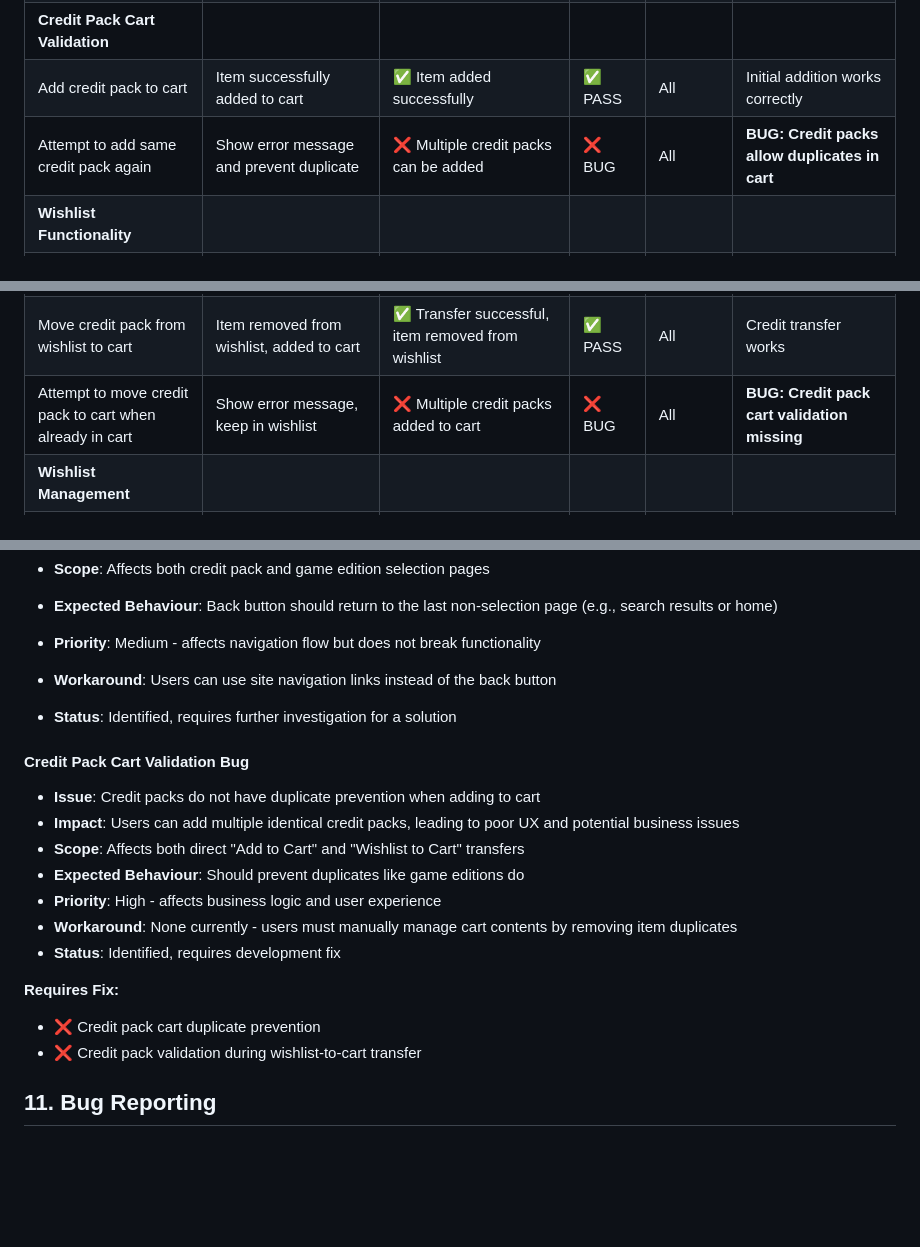
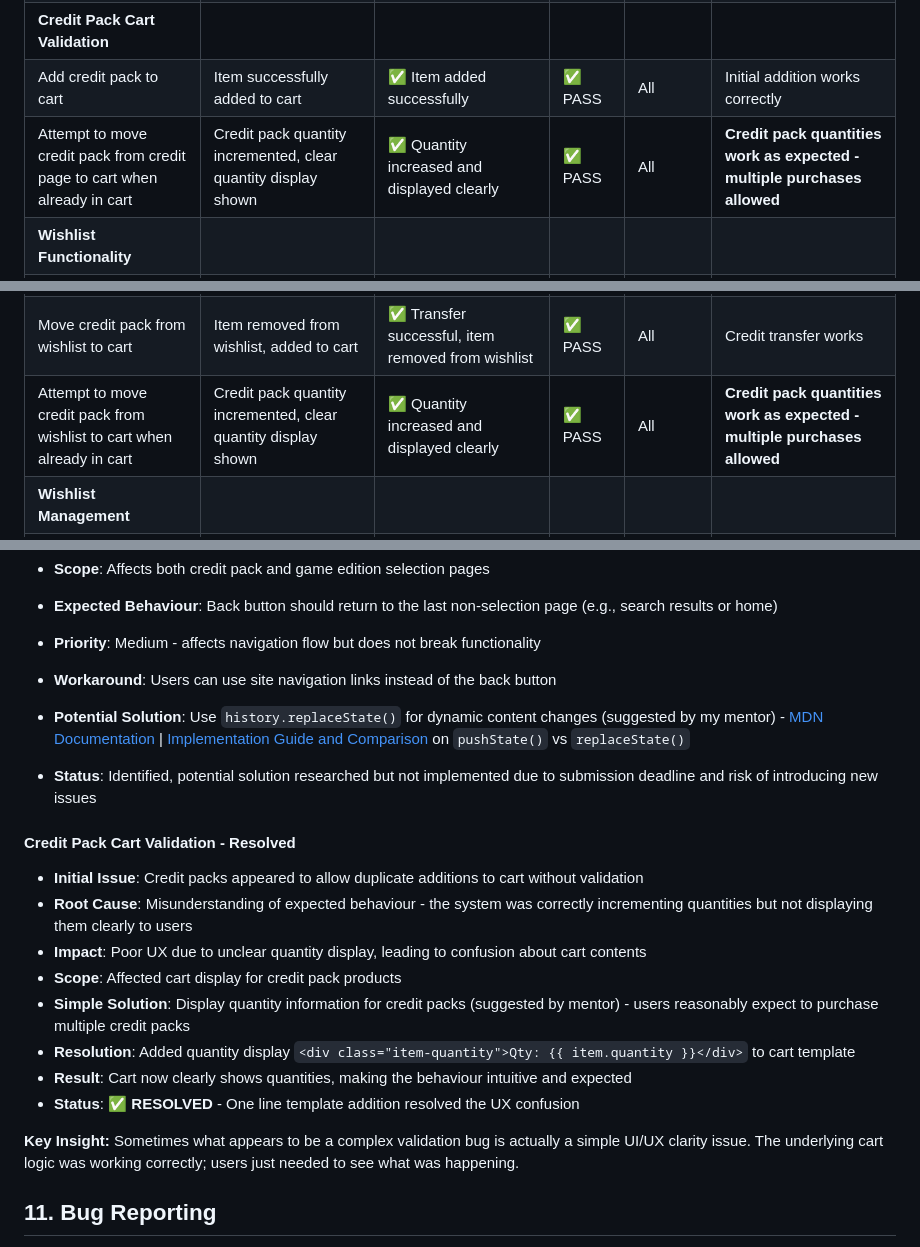
Before and after one commit to Seren-Hughes/eclipse_protocol, a Markdown page: TESTING.md, 3 parts joined by grey strips. GitHub-like rendering; blank space fills up the shorter version.

Commit message:
docs: update known issues in testing documentation and update manual test results

```diff
--- a/TESTING.md
+++ b/TESTING.md
@@ -790,7 +790,7 @@ Manual testing conducted to verify user interactions, edge cases, and functional
 | Add different edition (e.g., PlayStation Standard) of same game | Allow addition of different platform/edition | ✅ Different editions can be added | ✅ PASS | All | Platform-specific validation |
 | **Credit Pack Cart Validation** | | | | |
 | Add credit pack to cart | Item successfully added to cart | ✅ Item added successfully | ✅ PASS | All | Initial addition works correctly |
-| Attempt to add same credit pack again | Show error message and prevent duplicate | ❌ Multiple credit packs can be added | ❌ BUG | All | **BUG: Credit packs allow duplicates in cart** |
+| Attempt to move credit pack from credit page to cart when already in cart | Credit pack quantity incremented, clear quantity display shown | ✅ Quantity increased and displayed clearly | ✅ PASS | All | **Credit pack quantities work as expected - multiple purchases allowed** |
 | **Wishlist Functionality** | | | | |
 | Add game edition to wishlist | Item successfully added to wishlist | ✅ Item added to wishlist | ✅ PASS | All | Wishlist addition works |
 | Attempt to add same game edition to wishlist again | Show error message and prevent duplicate | ✅ Error state, appropriate toast message | ✅ PASS | All | Wishlist duplicate prevention working |
@@ -800,7 +800,7 @@ Manual testing conducted to verify user interactions, edge cases, and functional
 | Move game edition from wishlist to cart | Item removed from wishlist, added to cart | ✅ Transfer successful, item removed from wishlist | ✅ PASS | All | AJAX removal working |
 | Attempt to move game edition to cart when already in cart | Show error message, keep in wishlist | ✅ Error message shown, item remains in wishlist | ✅ PASS | All | Cart validation during transfer |
 | Move credit pack from wishlist to cart | Item removed from wishlist, added to cart | ✅ Transfer successful, item removed from wishlist | ✅ PASS | All | Credit transfer works |
-| Attempt to move credit pack to cart when already in cart | Show error message, keep in wishlist | ❌ Multiple credit packs added to cart | ❌ BUG | All | **BUG: Credit pack cart validation missing** |
+| Attempt to move credit pack from wishlist to cart when already in cart | Credit pack quantity incremented, clear quantity display shown | ✅ Quantity increased and displayed clearly | ✅ PASS | All | **Credit pack quantities work as expected - multiple purchases allowed** |
 | **Wishlist Management** | | | | |
 | Remove item from wishlist using remove button | Item removed from wishlist | ✅ Item successfully removed | ✅ PASS | All | Direct wishlist removal works |
 | Toggle wishlist button on product pages | Visual state updates correctly | ✅ Button states update properly | ✅ PASS | All | UI feedback working |
@@ -934,22 +934,20 @@ Extensive manual testing has validated the core functionalities of the Eclipse P
 - **Expected Behaviour**: Back button should return to the last non-selection page (e.g., search results or home)
 - **Priority**: Medium - affects navigation flow but does not break functionality
 - **Workaround**: Users can use site navigation links instead of the back button
-- **Status**: Identified, requires further investigation for a solution
+- **Potential Solution**: Use `history.replaceState()` for dynamic content changes (suggested by my mentor) - [MDN Documentation](https://developer.mozilla.org/en-US/docs/Web/API/History/replaceState) | [Implementation Guide and Comparison](https://thatware.co/pushstate-vs-replacestate/) on `pushState()` vs `replaceState()`
+- **Status**: Identified, potential solution researched but not implemented due to submission deadline and risk of introducing new issues
 
-#### Credit Pack Cart Validation Bug
-- **Issue**: Credit packs do not have duplicate prevention when adding to cart
-- **Impact**: Users can add multiple identical credit packs, leading to poor UX and potential business issues
-- **Scope**: Affects both direct "Add to Cart" and "Wishlist to Cart" transfers
-- **Expected Behaviour**: Should prevent duplicates like game editions do
-- **Priority**: High - affects business logic and user experience
-- **Workaround**: None currently - users must manually manage cart contents by removing item duplicates
-- **Status**: Identified, requires development fix
+#### Credit Pack Cart Validation - Resolved
+- **Initial Issue**: Credit packs appeared to allow duplicate additions to cart without validation
+- **Root Cause**: Misunderstanding of expected behaviour - the system was correctly incrementing quantities but not displaying them clearly to users
+- **Impact**: Poor UX due to unclear quantity display, leading to confusion about cart contents
+- **Scope**: Affected cart display for credit pack products
+- **Simple Solution**: Display quantity information for credit packs (suggested by mentor) - users reasonably expect to purchase multiple credit packs
+- **Resolution**: Added quantity display `<div class="item-quantity">Qty: {{ item.quantity }}</div>` to cart template
+- **Result**: Cart now clearly shows quantities, making the behaviour intuitive and expected
+- **Status**: ✅ **RESOLVED** - One line template addition resolved the UX confusion
 
-
-**Requires Fix:**
-- ❌ Credit pack cart duplicate prevention
-- ❌ Credit pack validation during wishlist-to-cart transfer
-
+**Key Insight:** Sometimes what appears to be a complex validation bug is actually a simple UI/UX clarity issue. The underlying cart logic was working correctly; users just needed to see what was happening.
 
 ## 11. Bug Reporting
 
```
